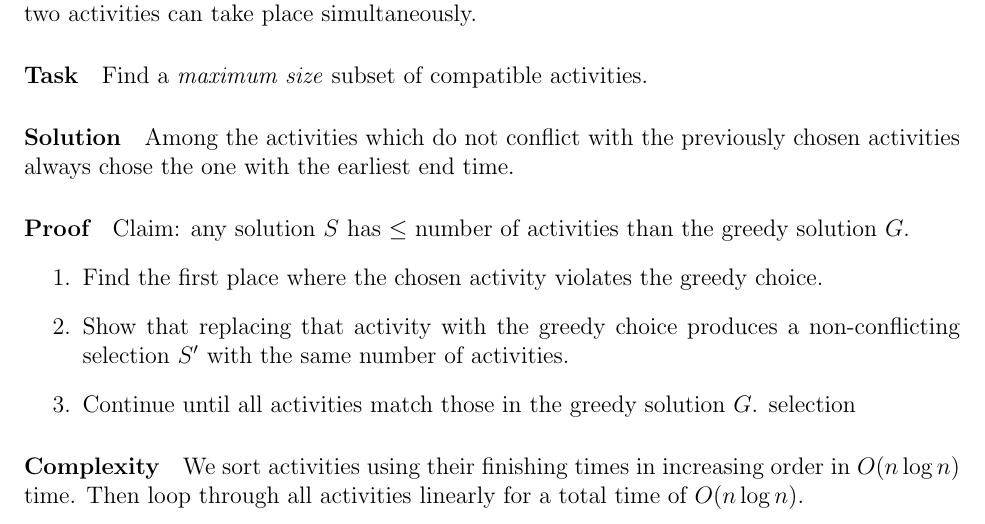
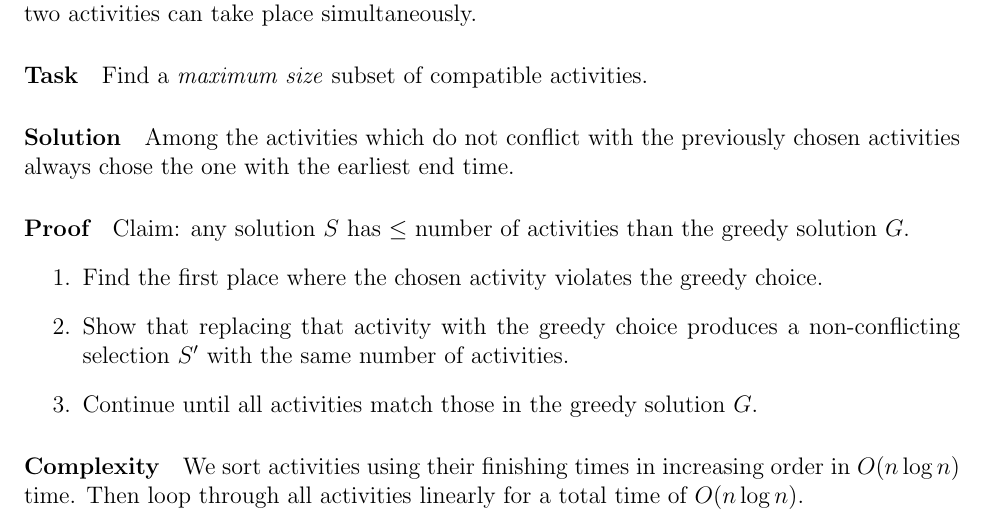
Before and after one commit to jeremyle56/course-notes, a LaTeX document (comp3821/comp3821.tex, which reads comp3821/gdy.tex): part of page 9 of 26, cut so that both start at the same text. Compiled offline with pdfLaTeX.

Commit message:
Fixed typo in COMP3821 Notes

```diff
--- a/comp3821/gdy.tex
+++ b/comp3821/gdy.tex
@@ -39,7 +39,6 @@ Claim: any solution \(S\) has \(\leq\) number of activities than the greedy solu
     \item Show that replacing that activity with the greedy choice produces a non-conflicting
     selection \(S^\prime\) with the same number of activities.
     \item Continue until all activities match those in the greedy solution \(G\).
-    selection
 \end{enumerate}
 
 \paragraph{Complexity}
```
